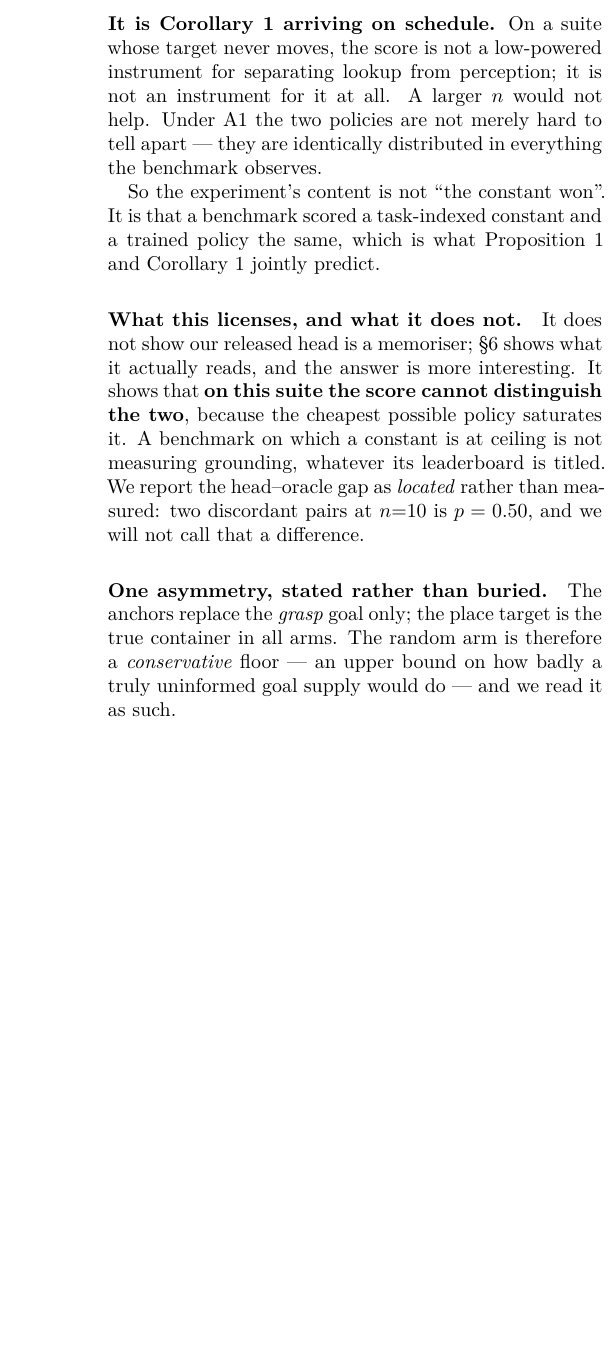
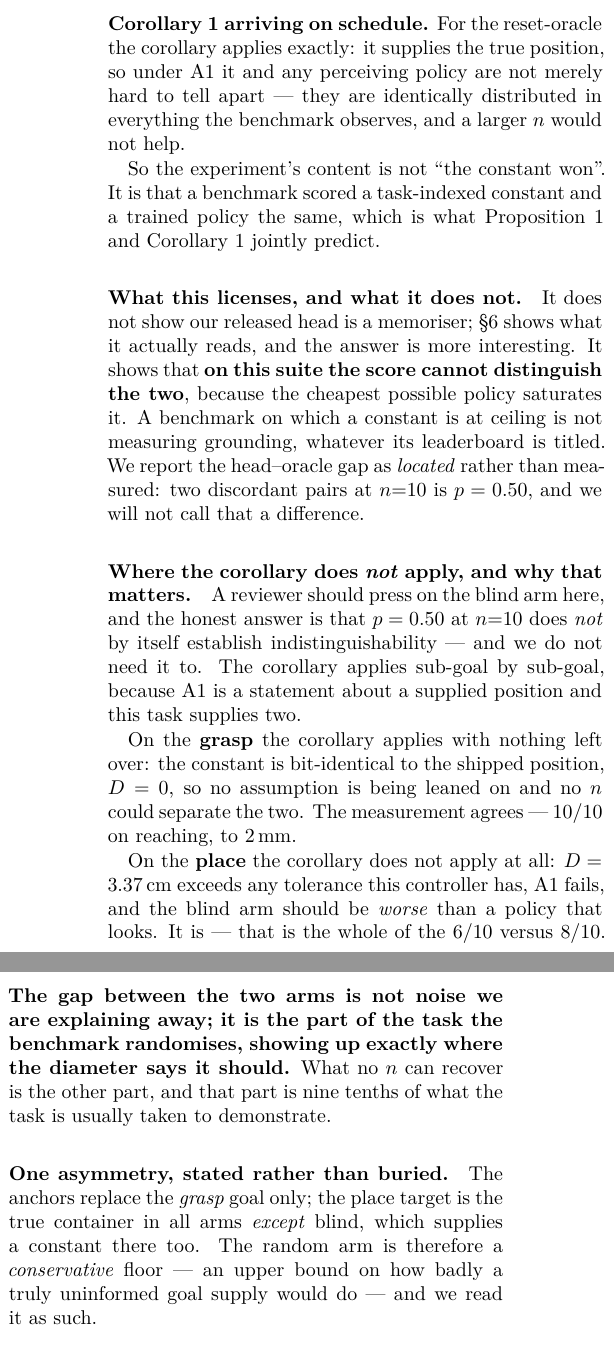
Before and after one commit to AvnehSBhatia/MicroVLA, a LaTeX paper (paper/submission/paper2.tex): part of one column of page 7 of 15 before the commit and two parts of the columns of page 7 of 15 after it, the two joined at a grey line, cut so that both start at the same text, the shorter picture padded with empty space. Compiled offline with pdfLaTeX.

Commit message:
answer the strongest objection to the blind arm exactly, sub-goal by sub-goal
'6/10 vs 8/10 with p=0.50 at n=10 is just low power' is the right thing for a
reviewer to press on, and the previous text answered it by asserting the
corollary globally -- which is wrong, because A1 is a statement about a
supplied position and this task supplies two.

On the grasp the corollary applies with nothing left over: D=0, the constant is
bit-identical to the shipped position, no n could separate them, and the
measurement agrees at 10/10. On the place D=3.37cm, A1 fails, and the blind arm
SHOULD be worse. It is -- that is the whole of the 6 versus 8. The gap is not
noise being explained away; it is the randomised part of the task appearing
exactly where the diameter predicts.

Also corrects the asymmetry paragraph: blind supplies a constant place target
too, unlike the other anchors.

Co-Authored-By: Claude Opus 5 <noreply@anthropic.com>

```diff
--- a/paper/submission/paper2.tex
+++ b/paper/submission/paper2.tex
@@ -646,11 +646,11 @@ controller's envelope is not the binding constraint. The reset-oracle \emph{also
 $8/10$ --- and the paired test returns $p = 0.50$.
 
 We do not report that $p$ as a limitation of the cell. \textbf{It is
-Corollary~\ref{cor:sep} arriving on schedule.} On a suite whose target never
-moves, the score is not a low-powered instrument for separating lookup from
-perception; it is not an instrument for it at all. A larger $n$ would not help.
-Under A1 the two policies are not merely hard to tell apart --- they are
-identically distributed in everything the benchmark observes.
+Corollary~\ref{cor:sep} arriving on schedule.} For the reset-oracle the
+corollary applies exactly: it supplies the true position, so under A1 it and any
+perceiving policy are not merely hard to tell apart --- they are identically
+distributed in everything the benchmark observes, and a larger $n$ would not
+help.
 
 So the experiment's content is not ``the constant won''. It is that a benchmark
 scored a task-indexed constant and a trained policy the same, which is what
@@ -665,10 +665,30 @@ grounding, whatever its leaderboard is titled. We report the head--oracle gap as
 \emph{located} rather than measured: two discordant pairs at $n{=}10$ is
 $p = 0.50$, and we will not call that a difference.
 
+\paragraph{Where the corollary does \emph{not} apply, and why that matters.}
+A reviewer should press on the blind arm here, and the honest answer is that
+$p = 0.50$ at $n{=}10$ does \emph{not} by itself establish indistinguishability
+--- and we do not need it to. The corollary applies sub-goal by sub-goal,
+because A1 is a statement about a supplied position and this task supplies two.
+
+On the \textbf{grasp} the corollary applies with nothing left over: the
+constant is bit-identical to the shipped position, $D = 0$, so no assumption is
+being leaned on and no $n$ could separate the two. The measurement agrees ---
+$10/10$ on reaching, to $2$\,mm.
+
+On the \textbf{place} the corollary does not apply at all: $D = 3.37$\,cm
+exceeds any tolerance this controller has, A1 fails, and the blind arm should
+be \emph{worse} than a policy that looks. It is --- that is the whole of the
+$6/10$ versus $8/10$. \textbf{The gap between the two arms is not noise we are
+explaining away; it is the part of the task the benchmark randomises, showing
+up exactly where the diameter says it should.} What no $n$ can recover is the
+other part, and that part is nine tenths of what the task is usually taken to
+demonstrate.
+
 \paragraph{One asymmetry, stated rather than buried.} The anchors replace the
-\emph{grasp} goal only; the place target is the true container in all arms. The
-random arm is therefore a \emph{conservative} floor --- an upper bound on how
-badly a truly uninformed goal supply would do --- and we read it as such.
+\emph{grasp} goal only; the place target is the true container in all arms
+\emph{except} blind, which supplies a constant there too. The random arm is
+therefore a \emph{conservative} floor --- an upper bound on how badly a truly uninformed goal supply would do --- and we read it as such.
 
 \section{What the released policy actually is}
 \label{sec:fullsuite}
```
Also changed, not shown: paper/submission/paper2.pdf, 2 other files.
